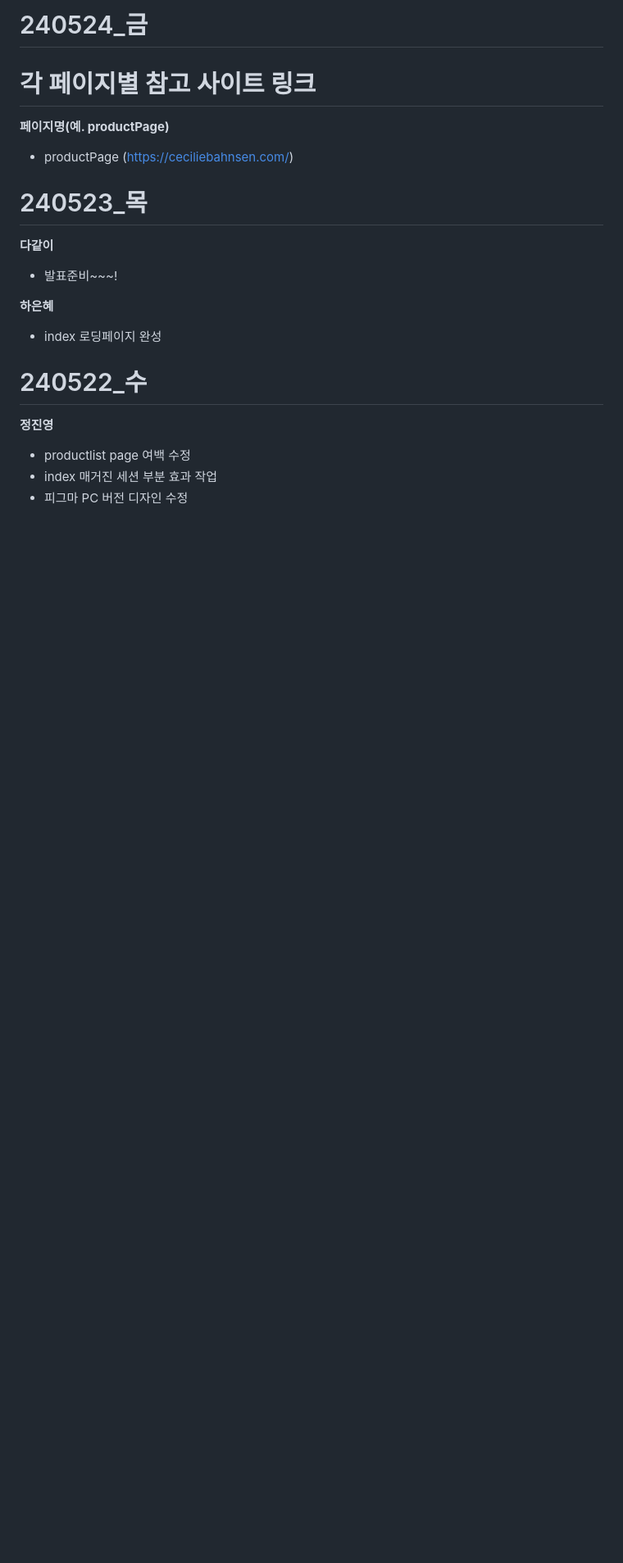
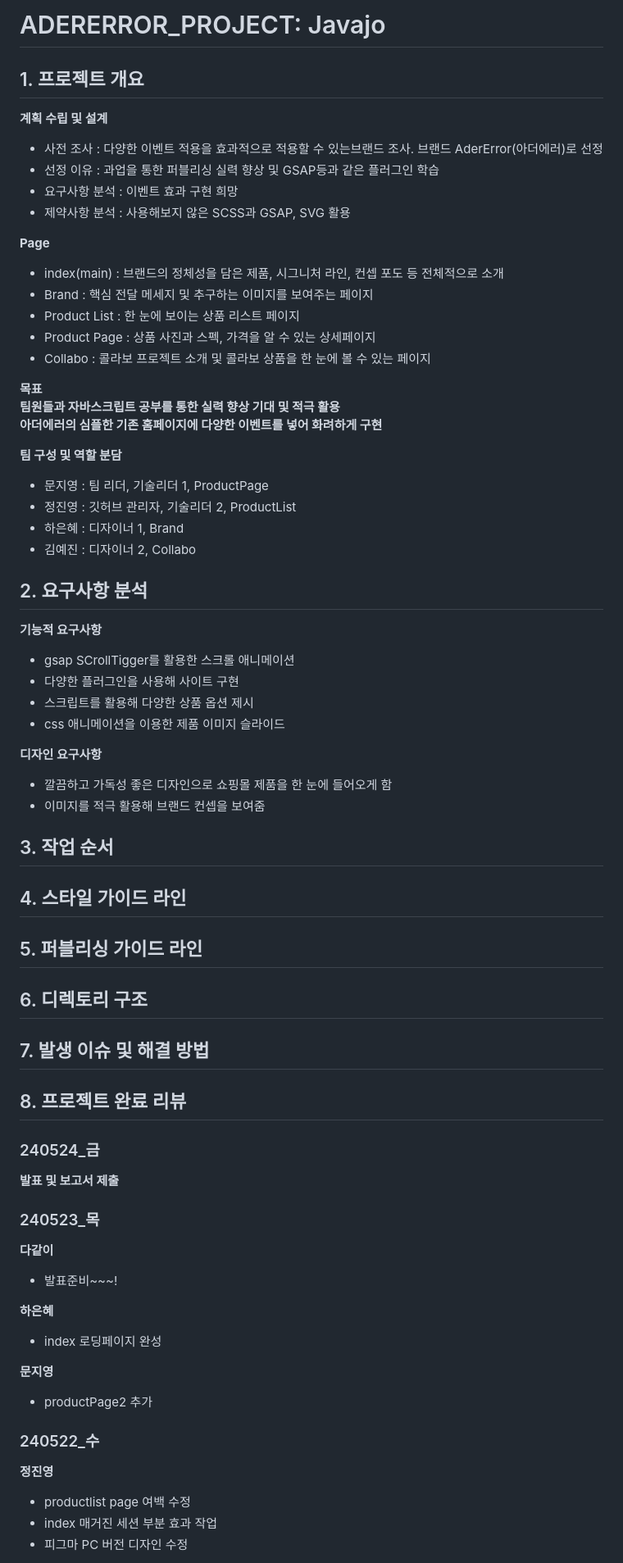
Before and after one commit to Javajo-Project/ADERERROR-PROJECT, a Markdown page: README.md, the part around one of its changes. Shown at 82% size. Rendered like a GitHub page; blank space fills up the shorter version.

Commit message:
240524-README-문지영

```diff
--- a/README.md
+++ b/README.md
@@ -1,17 +1,65 @@
-# 240524_금
+# ADERERROR_PROJECT: Javajo
+## 1. 프로젝트 개요
+**계획 수립 및 설계**
+- 사전 조사 : 다양한 이벤트 적용을 효과적으로 적용할 수 있는브랜드 조사. 브랜드 AderError(아더에러)로 선정
+- 선정 이유 : 과업을 통한 퍼블리싱 실력 향상 및 GSAP등과 같은 플러그인 학습
+- 요구사항 분석 : 이벤트 효과 구현 희망
+- 제약사항 분석 : 사용해보지 않은 SCSS과 GSAP, SVG 활용
 
-# 각 페이지별 참고 사이트 링크 #
-**페이지명(예. productPage)**
-- productPage (https://ceciliebahnsen.com/)
+**Page**
+- index(main) : 브랜드의 정체성을 담은 제품, 시그니처 라인, 컨셉 포도 등 전체적으로 소개
+- Brand : 핵심 전달 메세지 및 추구하는 이미지를 보여주는 페이지
+- Product List : 한 눈에 보이는 상품 리스트 페이지
+- Product Page : 상품 사진과 스펙, 가격을 알 수 있는 상세페이지
+- Collabo : 콜라보 프로젝트 소개 및 콜라보 상품을 한 눈에 볼 수 있는 페이지
 
-# 240523_목
+**목표**
+****팀원들과 자바스크립트 공부를 통한 실력 향상 기대 및 적극 활용****
+****아더에러의 심플한 기존 홈페이지에 다양한 이벤트를 넣어 화려하게 구현****
+
+**팀 구성 및 역할 분담**
+- 문지영 : 팀 리더, 기술리더 1, ProductPage
+- 정진영 : 깃허브 관리자, 기술리더 2, ProductList
+- 하은혜 : 디자이너 1, Brand
+- 김예진 : 디자이너 2, Collabo
+
+## 2. 요구사항 분석
+**기능적 요구사항**
+- gsap SCrollTigger를 활용한 스크롤 애니메이션
+- 다양한 플러그인을 사용해 사이트 구현
+- 스크립트를 활용해 다양한 상품 옵션 제시
+- css 애니메이션을 이용한 제품 이미지 슬라이드
+
+**디자인 요구사항**
+- 깔끔하고 가독성 좋은 디자인으로 쇼핑몰 제품을 한 눈에 들어오게 함
+- 이미지를 적극 활용해 브랜드 컨셉을 보여줌
+
+## 3. 작업 순서
+
+## 4. 스타일 가이드 라인
+
+## 5. 퍼블리싱 가이드 라인
+
+## 6. 디렉토리 구조
+
+## 7. 발생 이슈 및 해결 방법
+
+## 8. 프로젝트 완료 리뷰
+
+### 240524_금
+**발표 및 보고서 제출**
+
+### 240523_목
 **다같이**
 - 발표준비~~~!
 
 **하은혜**
 - index 로딩페이지 완성
 
-# 240522_수
+**문지영**
+- productPage2 추가
+
+### 240522_수
 **정진영**
 - productlist page 여백 수정
 - index 매거진 세션 부분 효과 작업
```
Also changed, not shown: other parts of README.md (+15 -11 lines).
